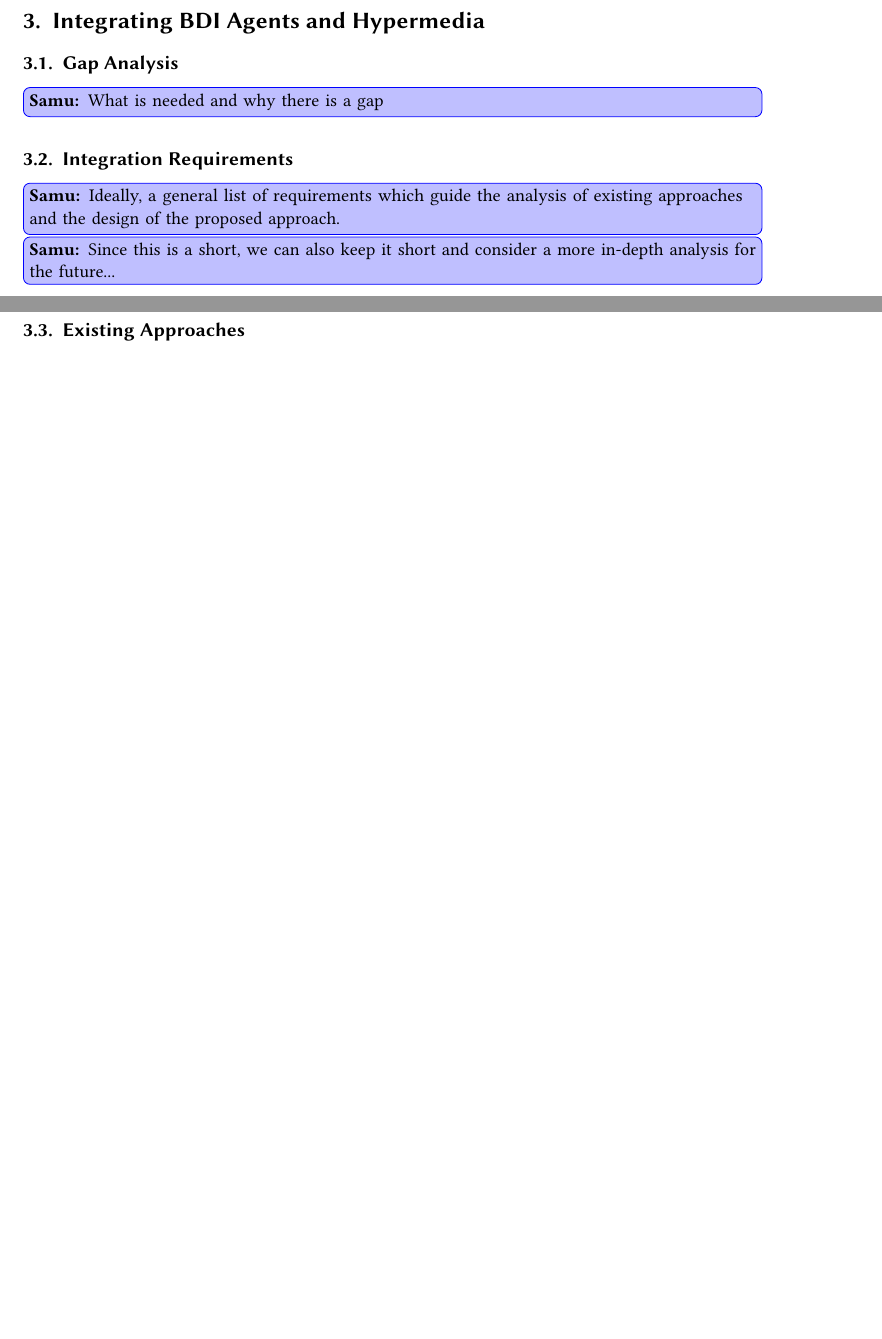
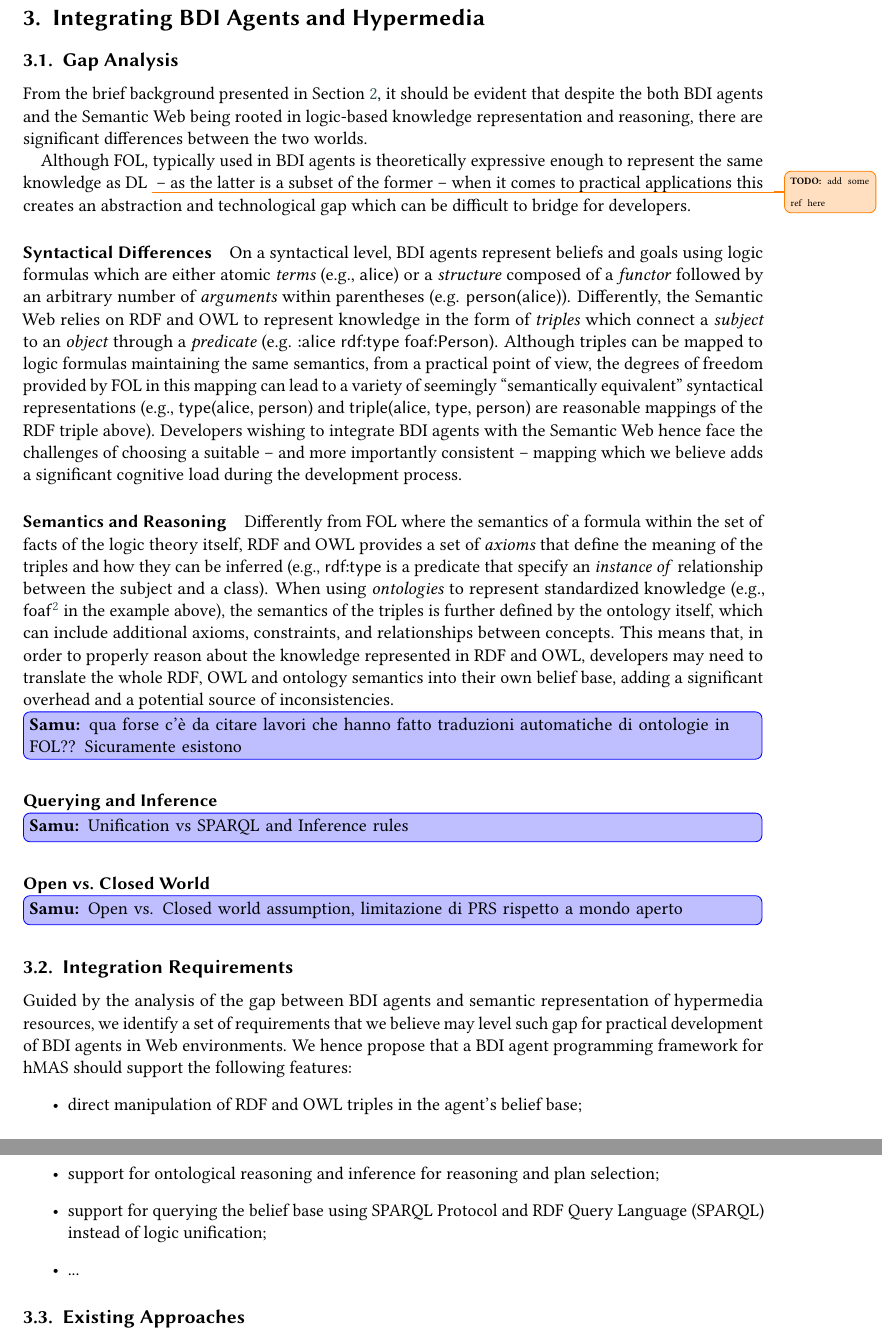
Before and after one commit to samubura/paper-2025-hyperagents-bdi-gap, a LaTeX document (main.tex): two parts of pages 2 and 3 of 4 before the commit and two parts of pages 3 and 4 of 5 after it, joined at a grey line, cut so that both start at the same text, the shorter picture padded with empty space. Compiled offline with pdfLaTeX; a LaTeX package or settings file that is missing is left out.

Commit message:
feat: 3.1 + some sparse content

```diff
--- a/main.tex
+++ b/main.tex
@@ -197,14 +215,61 @@ and discuss open challenges and opportunities of this approach.
 %==========================================================
 
 \subsection{Gap Analysis}
-\sbnote{What is needed and why there is a gap}
+
+From the brief background presented in \Cref{sec:background},
+it should be evident that
+despite the both \ac{BDI} agents and the Semantic Web being rooted in logic-based knowledge representation and reasoning,
+there are significant differences between the two worlds.
+
+Although \ac{FOL}, typically used in \ac{BDI} agents is theoretically expressive enough to represent the same knowledge as \ac{DL}~\missingref{}
+-- as the latter is a subset of the former --
+when it comes to practical applications this creates an abstraction and technological gap
+which can be difficult to bridge for developers.
+
+\paragraph{Syntactical Differences}
+
+On a syntactical level, \ac{BDI} agents represent beliefs and goals using logic formulas which are either atomic \emph{terms} (e.g., \textsf{alice}) or a \emph{structure} composed of a \emph{functor} followed by an arbitrary number of \emph{arguments} within parentheses (e.g. \textsf{person(alice)}).
+%
+Differently, the Semantic Web relies on \ac{RDF} and \ac{OWL} to represent knowledge in the form of \emph{triples} which connect a \emph{subject} to an \emph{object} through a \emph{predicate} (e.g. \textsf{:alice rdf:type foaf:Person}).
+%
+Although triples can be mapped to logic formulas maintaining the same semantics, from a practical point of view, the degrees of freedom provided by \ac{FOL} in this mapping can lead to a variety of seemingly ``semantically equivalent'' syntactical representations (e.g., \textsf{type(alice, person)} and \textsf{triple(alice, type, person)} are reasonable mappings of the \ac{RDF} triple above).
+%
+Developers wishing to integrate \ac{BDI} agents with the Semantic Web hence face the challenges of choosing a suitable -- and more importantly consistent -- mapping which we believe adds a significant cognitive load during the development process.
+
+\paragraph{Semantics and Reasoning}
+Differently from \ac{FOL} where the semantics of a formula within the set of facts of the logic theory itself,
+\ac{RDF} and \ac{OWL} provides a set of \emph{axioms} that define the meaning of the triples and how they can be inferred (e.g., \textsf{rdf:type} is a predicate that specify an \emph{instance of} relationship between the subject and a class).
+%
+When using \emph{ontologies} to represent standardized knowledge (e.g., \textsf{foaf}\footnote{\url{http://xmlns.com/foaf/spec/}} in the example above),
+the semantics of the triples is further defined by the ontology itself,
+which can include additional axioms, constraints, and relationships between concepts.
+%
+This means that, in order to properly reason about the knowledge represented in \ac{RDF} and \ac{OWL},
+developers may need to translate the whole \ac{RDF}, \ac{OWL} and ontology semantics into their own belief base, adding a significant overhead and a potential source of inconsistencies.
+
+\sbnote{qua forse c'è da citare lavori che hanno fatto traduzioni automatiche di ontologie in FOL?? Sicuramente esistono}
+
+\paragraph{Querying and Inference}
+
+\sbnote{Unification vs SPARQL and Inference rules}
+
+\paragraph{Open vs. Closed World}
+
+\sbnote{Open vs. Closed world assumption, limitazione di PRS rispetto a mondo aperto}
+
 
 \subsection{Integration Requirements}
 \label{subsec:integration-requirements}
-\sbnote{Ideally, a general list of requirements which guide the analysis of existing approaches and the design of the proposed approach.}
-\sbnote{Since this is a short, we can also keep it short and consider a more in-depth analysis for the future...}
 
-
+Guided by the analysis of the gap between \ac{BDI} agents and semantic representation of hypermedia resources,
+we identify a set of requirements that we believe may level such gap for practical development of \ac{BDI} agents in Web environments.
+We hence propose that a \ac{BDI} agent programming framework for \ac{hMAS} should support the following features:
+\begin{itemize}
+  \item direct manipulation of \ac{RDF} and \ac{OWL} triples in the agent's belief base;
+  \item support for ontological reasoning and inference for reasoning and plan selection;
+  \item support for querying the belief base using \ac{SPARQL} instead of logic unification;
+  \item ...
+\end{itemize}
 
 \subsection{Existing Approaches}
 \sbnote{Related works, JASDL (Jason+Ontological reasoning), Yggdrasil framework, Hypermedea (Saint-Etienne Cartago Artifacts for Hypermedia), others.... }
```
Also changed, not shown: main.tex (24 more changed lines).
